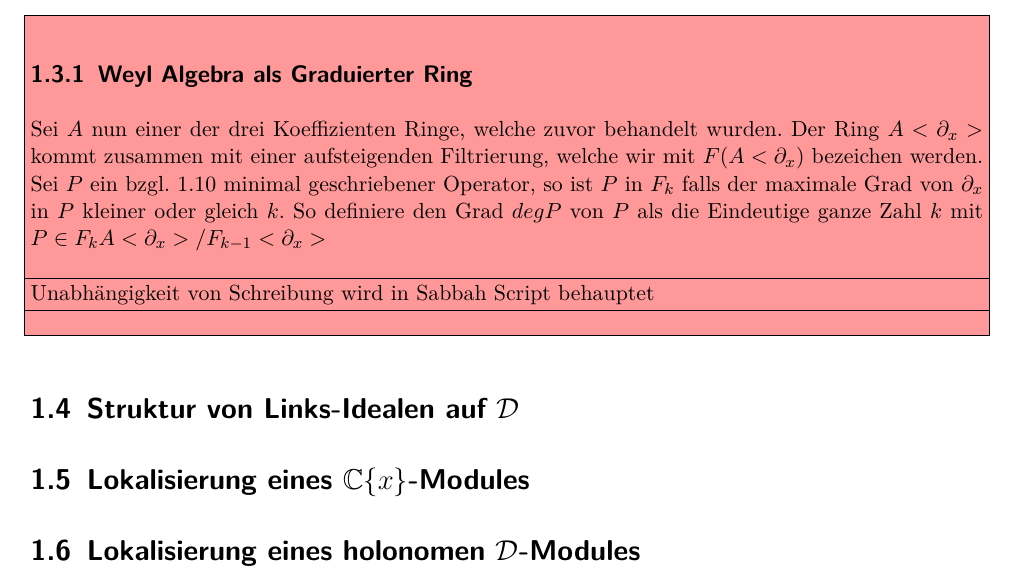
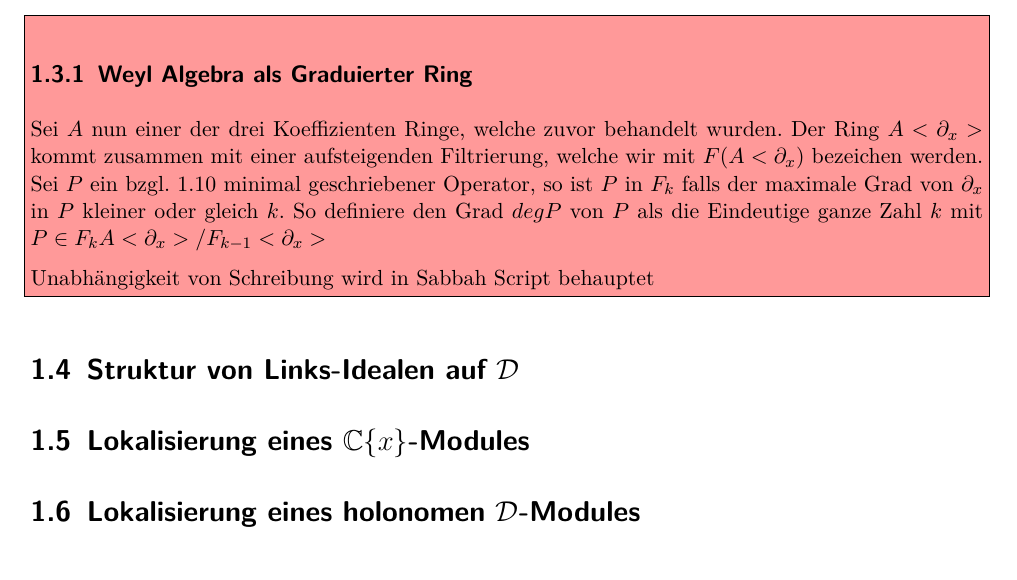
Before and after one commit to maxhbr/BachelorThesis, a LaTeX book (main.tex, which reads grundlagen/content.tex): part of page 8 of 15, cut so that both start at the same text. Compiled offline with pdfLaTeX; an older LaTeX class or package is replaced by its successor.

Commit message:
automatic commit

```diff
--- a/grundlagen/content.tex
+++ b/grundlagen/content.tex
@@ -230,9 +230,8 @@ $\hat{\D}:=\C\llbracket x\rrbracket<\partial_x>$) verwenden.
   Operator, so ist $P$ in $F_k$ falls der maximale Grad von $\partial_x$ in $P$
   kleiner oder gleich $k$. So definiere den Grad $deg P$ von $P$ als die
   Eindeutige ganze Zahl $k$ mit $P\in F_kA<\partial_x>\slash F_{k-1}<\partial_x>$
-  \begin{comment}
-    Unabhängigkeit von Schreibung wird in Sabbah Script behauptet
-  \end{comment}
+
+  Unabhängigkeit von Schreibung wird in Sabbah Script behauptet
 \end{comment}
 
 \section{Struktur von Links-Idealen auf $\D$}
```
Also changed, not shown: main.pdf, 4 other files.
